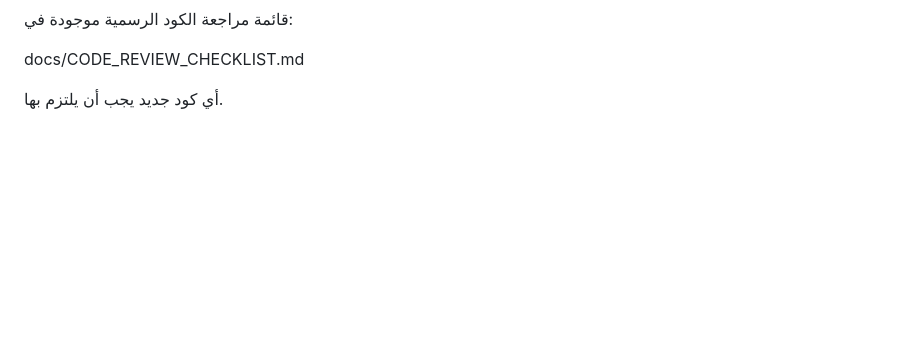
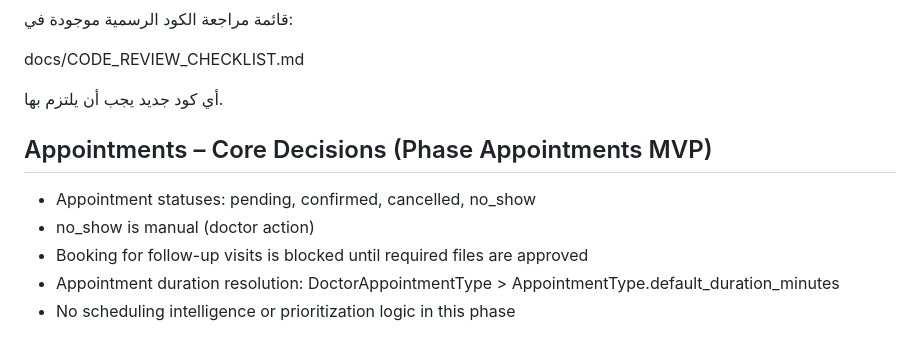
Before and after one commit to RubaIsmail1988/vera-medicalapp, a Markdown page: docs/DECISIONS.md, the part around the change. GitHub-like rendering; blank space fills up the shorter version.

Commit message:
update DECISIIONS for appointment

```diff
--- a/docs/DECISIONS.md
+++ b/docs/DECISIONS.md
@@ -258,3 +258,13 @@ Status: معتمد ومطبّق فعليًا، ويُستخدم كأساس لأ
 docs/CODE_REVIEW_CHECKLIST.md
 
 أي كود جديد يجب أن يلتزم بها.
+
+## Appointments – Core Decisions (Phase Appointments MVP)
+
+- Appointment statuses:
+  pending, confirmed, cancelled, no_show
+- no_show is manual (doctor action)
+- Booking for follow-up visits is blocked until required files are approved
+- Appointment duration resolution:
+  DoctorAppointmentType > AppointmentType.default_duration_minutes
+- No scheduling intelligence or prioritization logic in this phase
```
